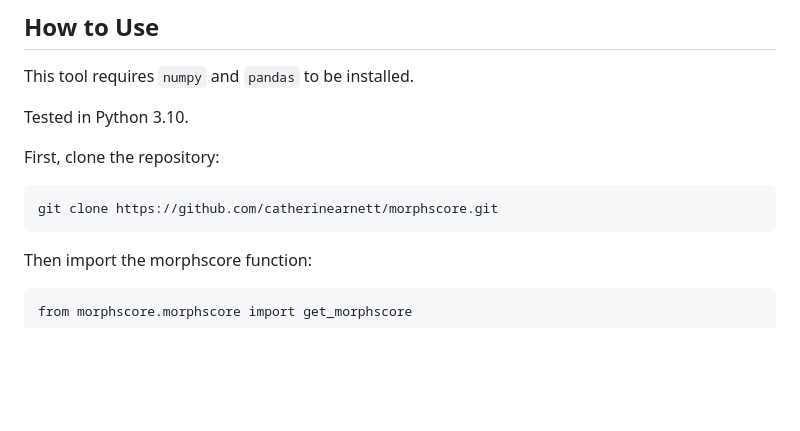
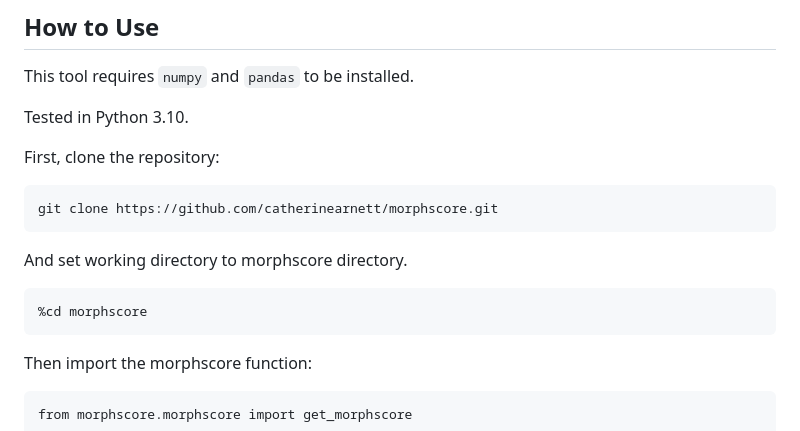
Before and after one commit to catherinearnett/morphscore, a Markdown page: README.md, the part around the change. Rendered like a GitHub page; blank space fills up the shorter version.

````diff
--- a/README.md
+++ b/README.md
@@ -62,6 +62,12 @@ First, clone the repository:
 git clone https://github.com/catherinearnett/morphscore.git
 ```
 
+And set working directory to morphscore directory.
+
+```
+%cd morphscore
+```
+
 Then import the morphscore function:
 
 ```
````
